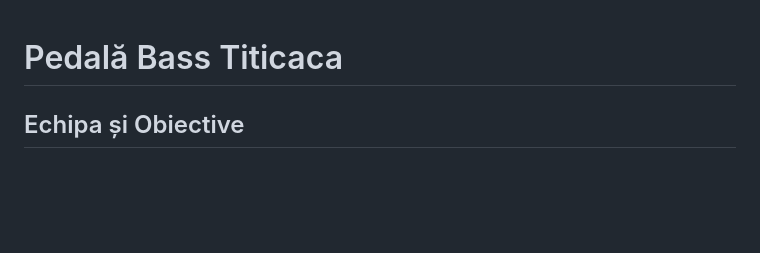
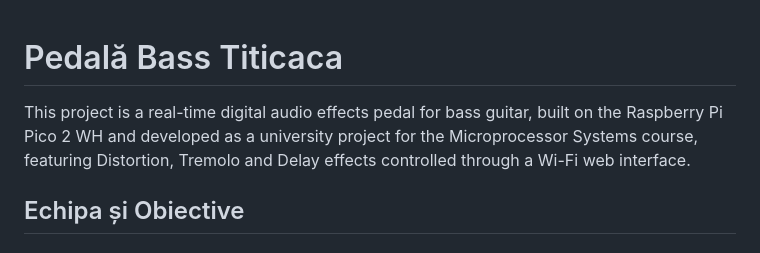
Before and after one commit to MaryAdry6/RaspberryPiPicoProject, a Markdown page: README.md, the part around the change. Drawn GitHub-style; blank space fills up the shorter version.

Commit message:
Update README with project description
Added project description for the digital audio effects pedal.

```diff
--- a/README.md
+++ b/README.md
@@ -1,4 +1,5 @@
 # Pedală Bass Titicaca
+This project is a real-time digital audio effects pedal for bass guitar, built on the Raspberry Pi Pico 2 WH and developed as a university project for the Microprocessor Systems course, featuring Distortion, Tremolo and Delay effects controlled through a Wi-Fi web interface.
 
 ## Echipa și Obiective
 ### Membrii echipei:
```
